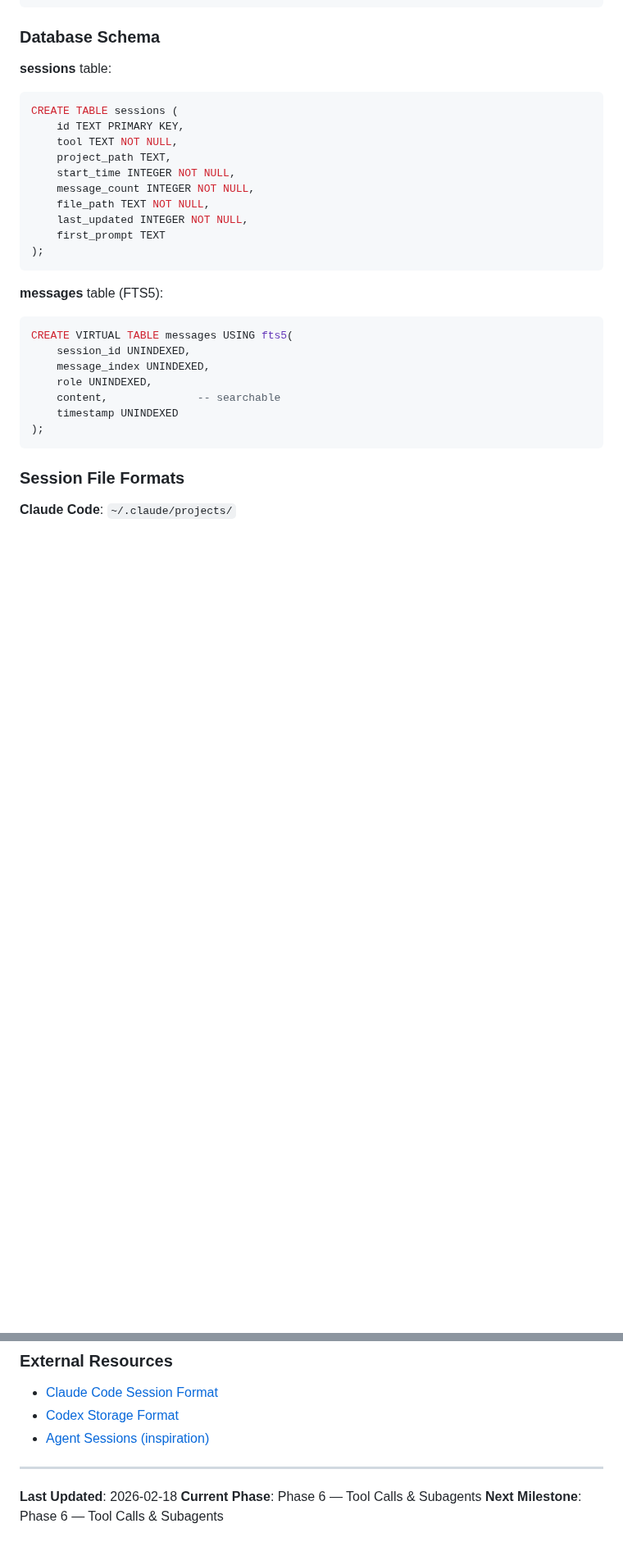
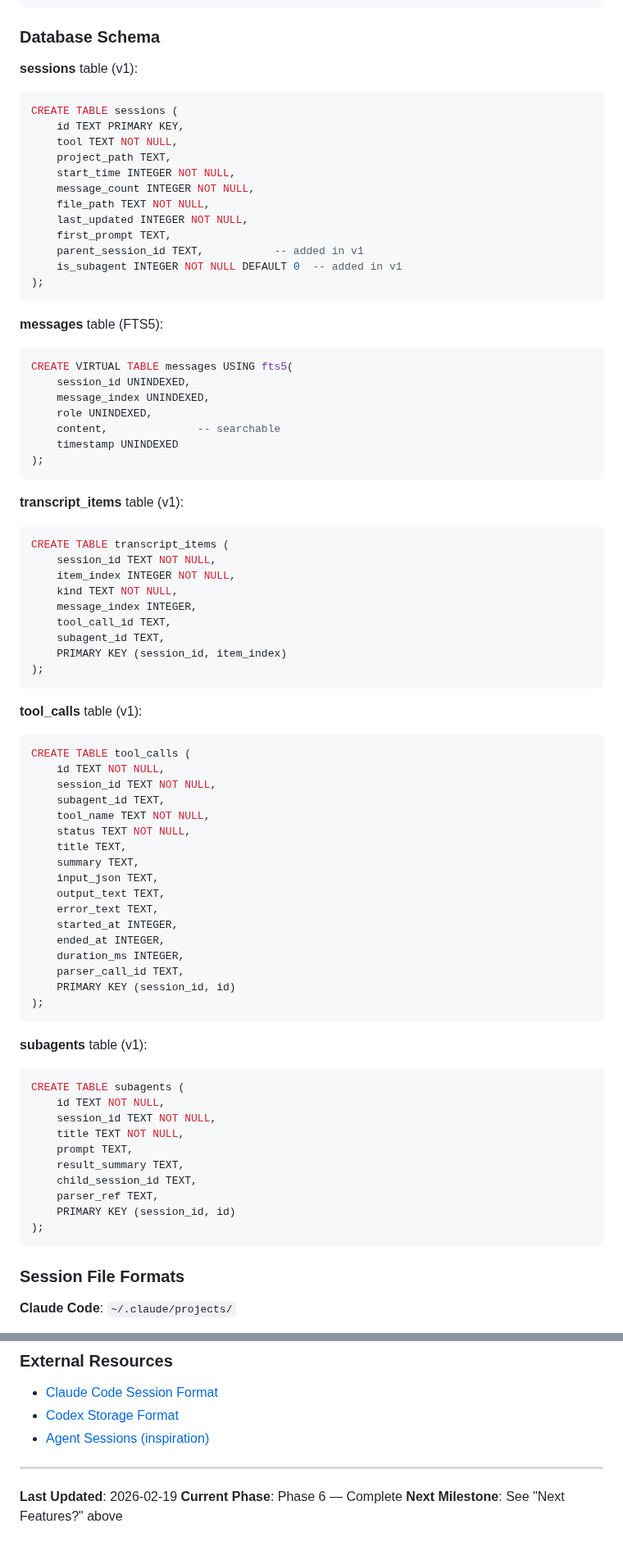
Before and after one commit to supermaciz/sessions-chronicle, a Markdown page: docs/PROJECT_STATUS.md, 2 parts joined by grey strips. Shown at 82% size. Drawn GitHub-style; blank space fills up the shorter version.

Commit message:
docs: update status and workflow docs for Phase 6 completion
Mark Phase 6 (tool calls & subagents inspector, PR #36) as complete.
Update project structure, DB schema, shipped features list, and CI
table to reflect the current state of the codebase.

Co-Authored-By: Claude Sonnet 4.6 <noreply@anthropic.com>

````diff
--- a/docs/PROJECT_STATUS.md
+++ b/docs/PROJECT_STATUS.md
@@ -177,7 +182,7 @@ sessions-chronicle/
 
 ### Database Schema
 
-**sessions** table:
+**sessions** table (v1):
 ```sql
 CREATE TABLE sessions (
     id TEXT PRIMARY KEY,
@@ -187,7 +192,9 @@ CREATE TABLE sessions (
     message_count INTEGER NOT NULL,
     file_path TEXT NOT NULL,
     last_updated INTEGER NOT NULL,
-    first_prompt TEXT
+    first_prompt TEXT,
+    parent_session_id TEXT,           -- added in v1
+    is_subagent INTEGER NOT NULL DEFAULT 0  -- added in v1
 );
 ```
 
@@ -199,6 +206,54 @@ CREATE VIRTUAL TABLE messages USING fts5(
     role UNINDEXED,
     content,              -- searchable
     timestamp UNINDEXED
+);
+```
+
+**transcript_items** table (v1):
+```sql
+CREATE TABLE transcript_items (
+    session_id TEXT NOT NULL,
+    item_index INTEGER NOT NULL,
+    kind TEXT NOT NULL,
+    message_index INTEGER,
+    tool_call_id TEXT,
+    subagent_id TEXT,
+    PRIMARY KEY (session_id, item_index)
+);
+```
+
+**tool_calls** table (v1):
+```sql
+CREATE TABLE tool_calls (
+    id TEXT NOT NULL,
+    session_id TEXT NOT NULL,
+    subagent_id TEXT,
+    tool_name TEXT NOT NULL,
+    status TEXT NOT NULL,
+    title TEXT,
+    summary TEXT,
+    input_json TEXT,
+    output_text TEXT,
+    error_text TEXT,
+    started_at INTEGER,
+    ended_at INTEGER,
+    duration_ms INTEGER,
+    parser_call_id TEXT,
+    PRIMARY KEY (session_id, id)
+);
+```
+
+**subagents** table (v1):
+```sql
+CREATE TABLE subagents (
+    id TEXT NOT NULL,
+    session_id TEXT NOT NULL,
+    title TEXT NOT NULL,
+    prompt TEXT,
+    result_summary TEXT,
+    child_session_id TEXT,
+    parser_ref TEXT,
+    PRIMARY KEY (session_id, id)
 );
 ```
 
@@ -342,6 +397,6 @@ cargo test
 
 ---
 
-**Last Updated**: 2026-02-18
-**Current Phase**: Phase 6 — Tool Calls & Subagents
-**Next Milestone**: Phase 6 — Tool Calls & Subagents
+**Last Updated**: 2026-02-19
+**Current Phase**: Phase 6 — Complete
+**Next Milestone**: See "Next Features?" above
````
Also changed, not shown: other parts of docs/PROJECT_STATUS.md (+16 -11 lines), docs/DEVELOPMENT_WORKFLOW.md (+2 -1 lines), docs/screenshots/session_detail.png.
